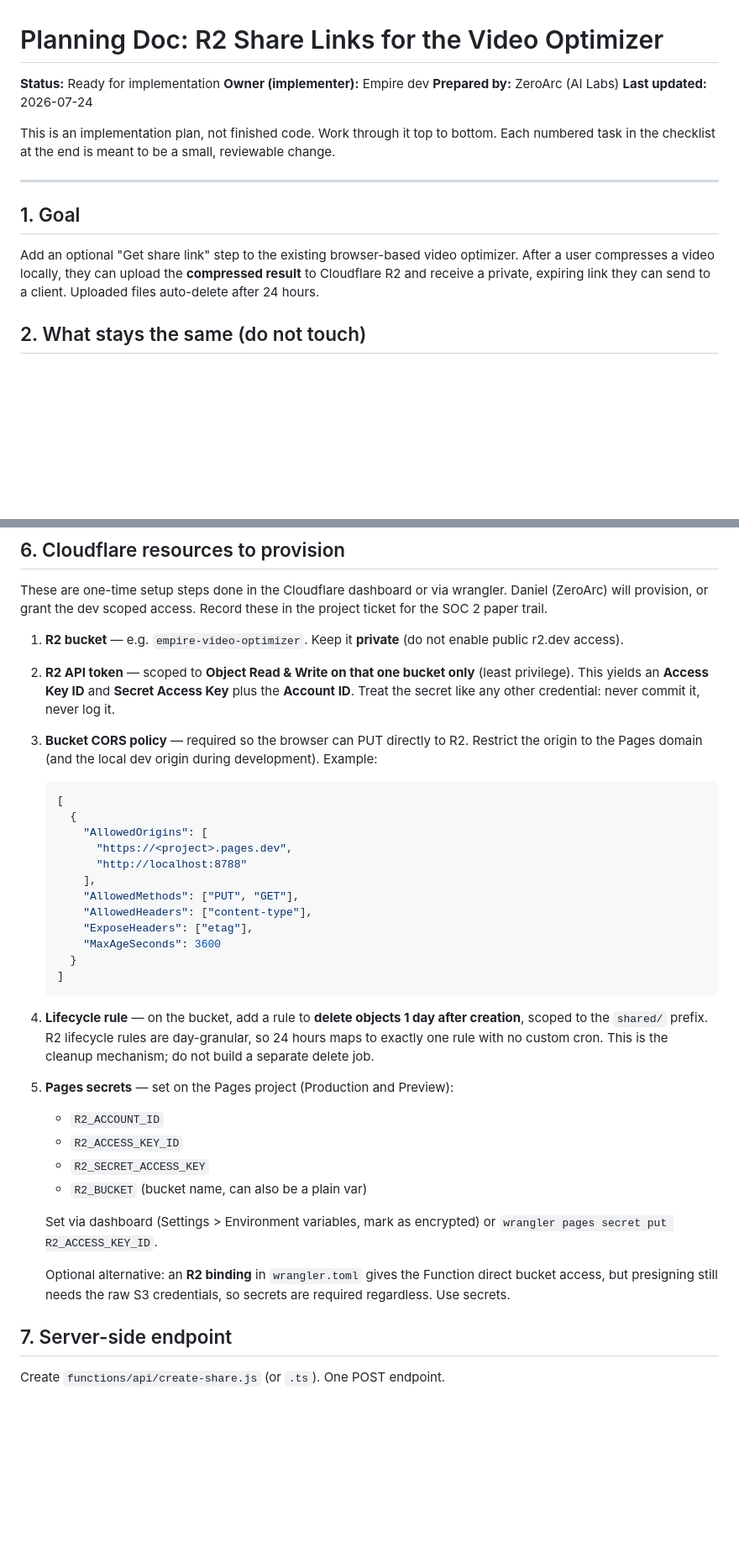
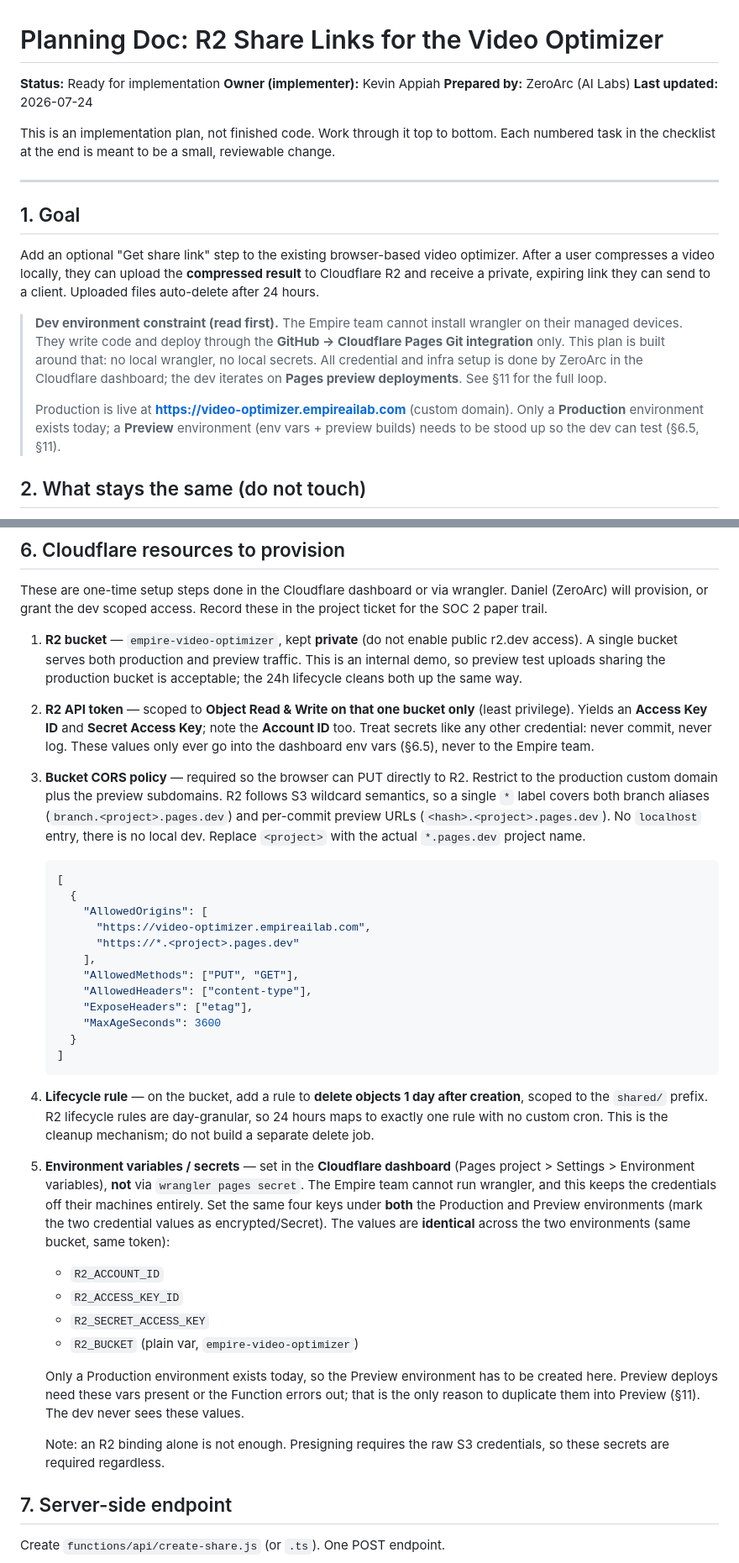
Before and after one commit to KevoEmpireHomes/empire-video-optimizer, a Markdown page: docs/r2-share-links-plan.md, 2 parts joined by grey strips. Shown at 84% size. Drawn GitHub-style; blank space fills up the shorter version.

````diff
--- a/docs/r2-share-links-plan.md
+++ b/docs/r2-share-links-plan.md
@@ -1,7 +1,7 @@
 # Planning Doc: R2 Share Links for the Video Optimizer
 
 **Status:** Ready for implementation
-**Owner (implementer):** Empire dev
+**Owner (implementer):** Kevin Appiah
 **Prepared by:** ZeroArc (AI Labs)
 **Last updated:** 2026-07-24
 
@@ -17,6 +17,18 @@ Add an optional "Get share link" step to the existing browser-based video
 optimizer. After a user compresses a video locally, they can upload the
 **compressed result** to Cloudflare R2 and receive a private, expiring link they
 can send to a client. Uploaded files auto-delete after 24 hours.
+
+> **Dev environment constraint (read first).** The Empire team cannot install
+> wrangler on their managed devices. They write code and deploy through the
+> **GitHub -> Cloudflare Pages Git integration** only. This plan is built around
+> that: no local wrangler, no local secrets. All credential and infra setup is
+> done by ZeroArc in the Cloudflare dashboard; the dev iterates on **Pages
+> preview deployments**. See §11 for the full loop.
+>
+> Production is live at **https://video-optimizer.empireailab.com** (custom
+> domain). Only a **Production** environment exists today; a **Preview**
+> environment (env vars + preview builds) needs to be stood up so the dev can
+> test (§6.5, §11).
 
 ## 2. What stays the same (do not touch)
 
@@ -93,23 +105,29 @@ These are one-time setup steps done in the Cloudflare dashboard or via wrangler.
 Daniel (ZeroArc) will provision, or grant the dev scoped access. Record these in
 the project ticket for the SOC 2 paper trail.
 
-1. **R2 bucket** — e.g. `empire-video-optimizer`. Keep it **private** (do not
-   enable public r2.dev access).
+1. **R2 bucket** — `empire-video-optimizer`, kept **private** (do not enable
+   public r2.dev access). A single bucket serves both production and preview
+   traffic. This is an internal demo, so preview test uploads sharing the
+   production bucket is acceptable; the 24h lifecycle cleans both up the same way.
 
 2. **R2 API token** — scoped to **Object Read & Write on that one bucket only**
-   (least privilege). This yields an **Access Key ID** and **Secret Access Key**
-   plus the **Account ID**. Treat the secret like any other credential: never
-   commit it, never log it.
+   (least privilege). Yields an **Access Key ID** and **Secret Access Key**; note
+   the **Account ID** too. Treat secrets like any other credential: never commit,
+   never log. These values only ever go into the dashboard env vars (§6.5), never
+   to the Empire team.
 
 3. **Bucket CORS policy** — required so the browser can PUT directly to R2.
-   Restrict the origin to the Pages domain (and the local dev origin during
-   development). Example:
+   Restrict to the production custom domain plus the preview subdomains. R2
+   follows S3 wildcard semantics, so a single `*` label covers both branch
+   aliases (`branch.<project>.pages.dev`) and per-commit preview URLs
+   (`<hash>.<project>.pages.dev`). No `localhost` entry, there is no local dev.
+   Replace `<project>` with the actual `*.pages.dev` project name.
    ```json
    [
      {
        "AllowedOrigins": [
-         "https://<project>.pages.dev",
-         "http://localhost:8788"
+         "https://video-optimizer.empireailab.com",
+         "https://*.<project>.pages.dev"
        ],
        "AllowedMethods": ["PUT", "GET"],
        "AllowedHeaders": ["content-type"],
@@ -124,18 +142,25 @@ the project ticket for the SOC 2 paper trail.
    day-granular, so 24 hours maps to exactly one rule with no custom cron. This
    is the cleanup mechanism; do not build a separate delete job.
 
-5. **Pages secrets** — set on the Pages project (Production and Preview):
+5. **Environment variables / secrets** — set in the **Cloudflare dashboard**
+   (Pages project > Settings > Environment variables), **not** via
+   `wrangler pages secret`. The Empire team cannot run wrangler, and this keeps
+   the credentials off their machines entirely. Set the same four keys under
+   **both** the Production and Preview environments (mark the two credential
+   values as encrypted/Secret). The values are **identical** across the two
+   environments (same bucket, same token):
    - `R2_ACCOUNT_ID`
    - `R2_ACCESS_KEY_ID`
    - `R2_SECRET_ACCESS_KEY`
-   - `R2_BUCKET` (bucket name, can also be a plain var)
+   - `R2_BUCKET` (plain var, `empire-video-optimizer`)
 
-   Set via dashboard (Settings > Environment variables, mark as encrypted) or
-   `wrangler pages secret put R2_ACCESS_KEY_ID`.
+   Only a Production environment exists today, so the Preview environment has to
+   be created here. Preview deploys need these vars present or the Function errors
+   out; that is the only reason to duplicate them into Preview (§11). The dev
+   never sees these values.
 
-   Optional alternative: an **R2 binding** in `wrangler.toml` gives the Function
-   direct bucket access, but presigning still needs the raw S3 credentials, so
-   secrets are required regardless. Use secrets.
+   Note: an R2 binding alone is not enough. Presigning requires the raw S3
+   credentials, so these secrets are required regardless.
 
 ## 7. Server-side endpoint
 
````
Also changed, not shown: other parts of docs/r2-share-links-plan.md (+51 -16 lines).
